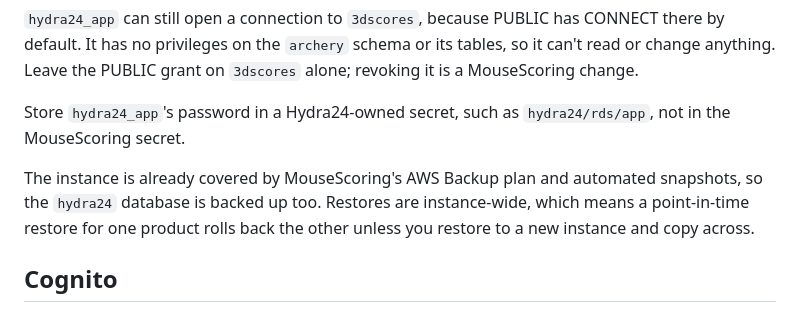
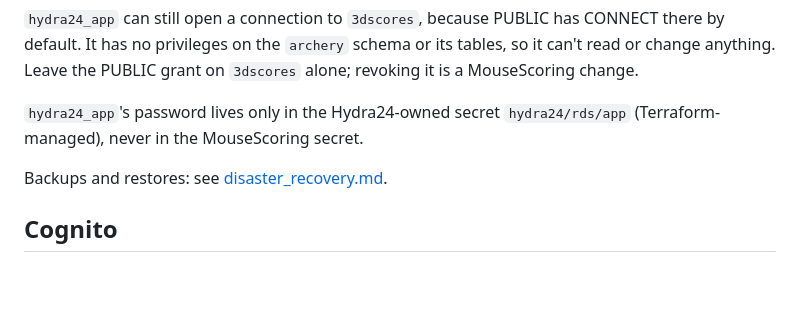
Before and after one commit to CraftyZA/hydra24, a Markdown page: docs/shared_infrastructure.md, the part around the change. Rendered like a GitHub page; blank space fills up the shorter version.

Commit message:
Document disaster recovery and park the Flyway-at-startup decision
Co-Authored-By: Claude Opus 5.5 <noreply@anthropic.com>

```diff
--- a/docs/shared_infrastructure.md
+++ b/docs/shared_infrastructure.md
@@ -93,13 +93,10 @@ CONNECT there by default. It has no privileges on the `archery` schema or its
 tables, so it can't read or change anything. Leave the PUBLIC grant on
 `3dscores` alone; revoking it is a MouseScoring change.
 
-Store `hydra24_app`'s password in a Hydra24-owned secret, such as
-`hydra24/rds/app`, not in the MouseScoring secret.
+`hydra24_app`'s password lives only in the Hydra24-owned secret
+`hydra24/rds/app` (Terraform-managed), never in the MouseScoring secret.
 
-The instance is already covered by MouseScoring's AWS Backup plan and
-automated snapshots, so the `hydra24` database is backed up too. Restores are
-instance-wide, which means a point-in-time restore for one product rolls back
-the other unless you restore to a new instance and copy across.
+Backups and restores: see [disaster_recovery.md](disaster_recovery.md).
 
 ## Cognito
 
```
Also changed, not shown: docs/disaster_recovery.md (added, +78 -0 lines), docs/todo.md (added, +31 -0 lines).
